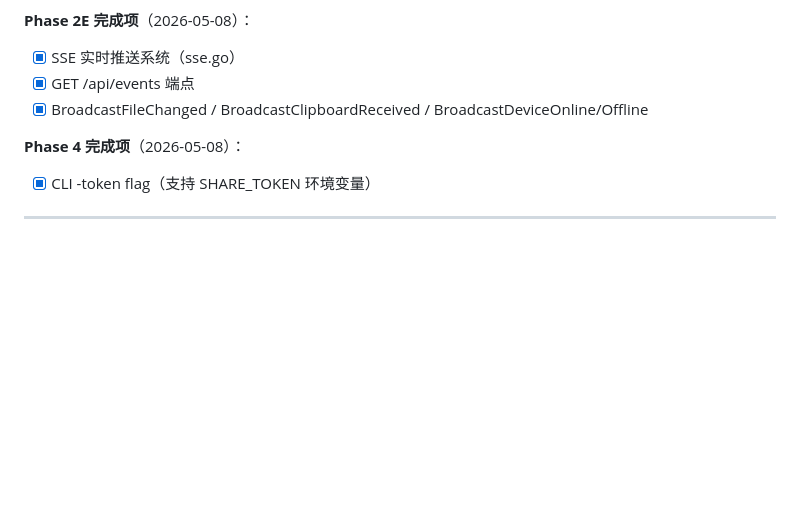
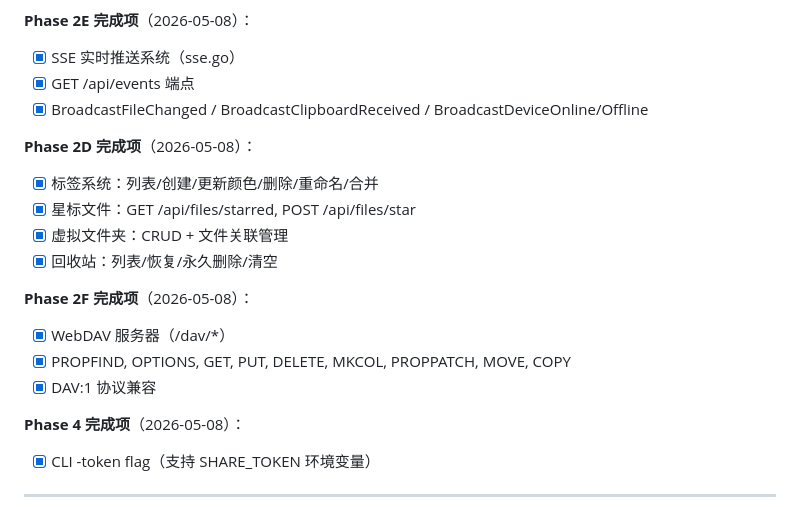
Before and after one commit to guige2023/share-tool, a Markdown page: docs/GO_MIGRATION_ROADMAP.md, the part around the change. Drawn GitHub-style; blank space fills up the shorter version.

Commit message:
docs: update roadmap with Phase 2D and 2F completion

```diff
--- a/docs/GO_MIGRATION_ROADMAP.md
+++ b/docs/GO_MIGRATION_ROADMAP.md
@@ -452,6 +452,17 @@ Node.js 将剪贴板存储在 SQLite 中，Go 当前存储在 `~/.sharetool/clip
 - [x] GET /api/events 端点
 - [x] BroadcastFileChanged / BroadcastClipboardReceived / BroadcastDeviceOnline/Offline
 
+**Phase 2D 完成项**（2026-05-08）：
+- [x] 标签系统：列表/创建/更新颜色/删除/重命名/合并
+- [x] 星标文件：GET /api/files/starred, POST /api/files/star
+- [x] 虚拟文件夹：CRUD + 文件关联管理
+- [x] 回收站：列表/恢复/永久删除/清空
+
+**Phase 2F 完成项**（2026-05-08）：
+- [x] WebDAV 服务器（/dav/*）
+- [x] PROPFIND, OPTIONS, GET, PUT, DELETE, MKCOL, PROPPATCH, MOVE, COPY
+- [x] DAV:1 协议兼容
+
 **Phase 4 完成项**（2026-05-08）：
 - [x] CLI -token flag（支持 SHARE_TOKEN 环境变量）
 
```
